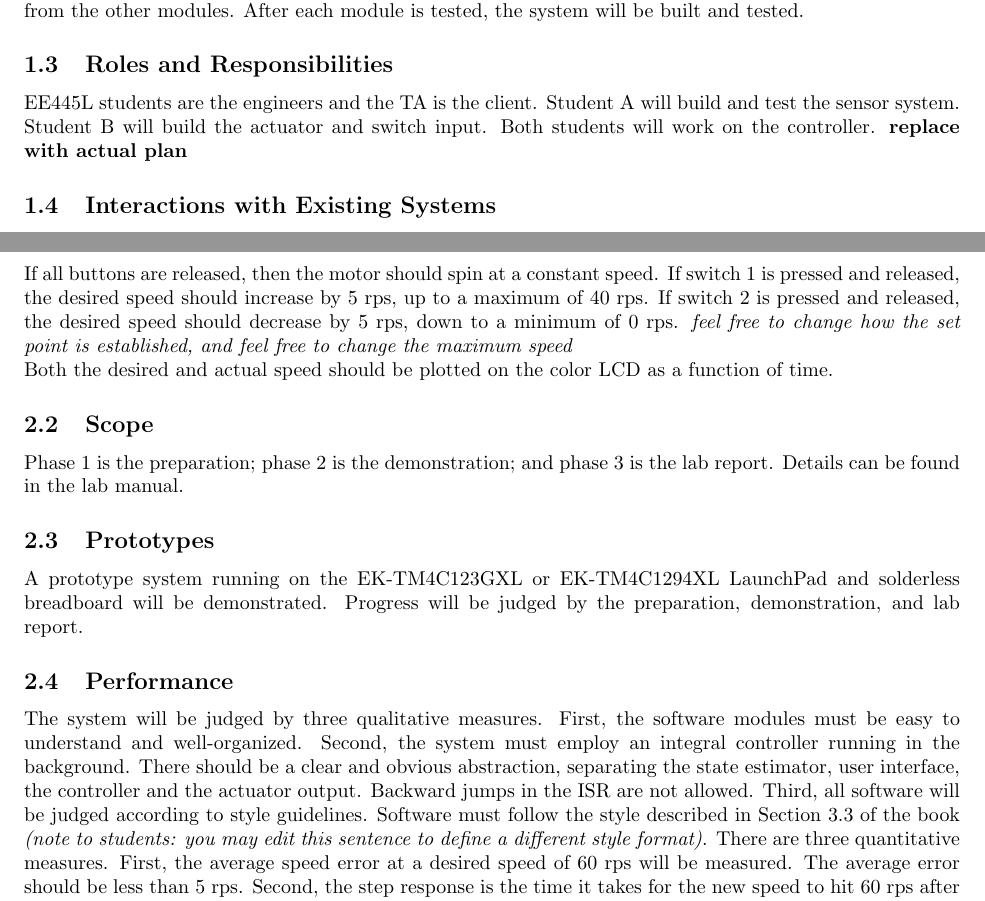
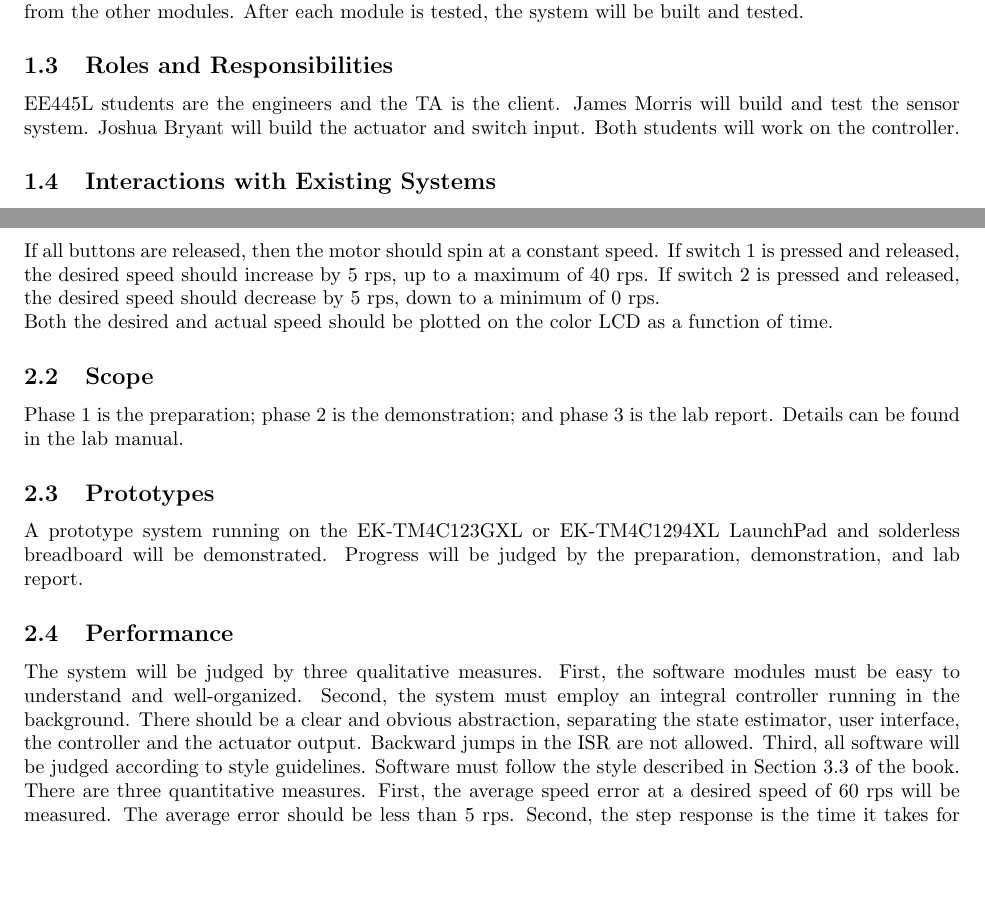
Before and after one commit to Aku42/445LTeamCouch, a LaTeX document (Preps/Lab4/Lab4_SoftwareDesignRequirements.tex): two parts of pages 1 and 2 of 3, joined at a grey line, cut so that both start at the same text, the shorter picture padded with empty space. Compiled offline with pdfLaTeX.

Commit message:
Removed comments to students
Removed comments to the students. Forgot to do this before in the last
commit.

```diff
--- a/Preps/Lab4/Lab4_SoftwareDesignRequirements.tex
+++ b/Preps/Lab4/Lab4_SoftwareDesignRequirements.tex
@@ -19,7 +19,7 @@
 	\subsection{Process}
 		The project will be developed using the EK-TM4C123GXL or EK-TM4C1294XL LaunchPad. There will be two switches that the operator will use to specify  the desired speed of the motor. The system will be built on a solderless breadboard and run on the usual USB power. The system may use the on board switches or off-board switches. A hardware/software interface will be designed that allows software to control the DC motor. There will be at least five hardware/software modules: tachometer input, switch input, motor output, LCD output, and the motor controller. The process will be to design and test each module independently from the other modules. After each module is tested, the system will be built and tested.
 	\subsection{Roles and Responsibilities}
-		EE445L students are the engineers and the TA is the client. Student A will build and test the sensor system. Student B will build the actuator and switch input. Both students will work on the controller. \textbf{replace with actual plan}
+		EE445L students are the engineers and the TA is the client. James Morris will build and test the sensor system. Joshua Bryant will build the actuator and switch input. Both students will work on the controller.
 	\subsection{Interactions with Existing Systems}
 		The system will use the microcontroller board, a solderless breadbaord, and the DC motor. The wiring connector for the DC motor is described in the PCB Artist file \textbf{Lab4B\_Artist.sch}. It will be powered using the USB cable. You may use a +5V power from the lab bench, but please do not power the motor with a voltage above +5V.
 	\subsection{Terminology}
@@ -44,14 +44,14 @@
 \section{Function Description}
 
 	\subsection{Functionality}
-		If all buttons are released, then the motor should spin at a constant speed. If switch 1 is pressed and released, the desired speed should increase by 5 rps, up to a maximum of 40 rps. If switch 2 is pressed and released, the desired speed should decrease by 5 rps, down to a minimum of 0 rps. \textit{feel free to change how the set point is established, and feel free to change the maximum speed}\\
+		If all buttons are released, then the motor should spin at a constant speed. If switch 1 is pressed and released, the desired speed should increase by 5 rps, up to a maximum of 40 rps. If switch 2 is pressed and released, the desired speed should decrease by 5 rps, down to a minimum of 0 rps.\\
 		Both the desired and actual speed should be plotted on the color LCD as a function of time.
 	\subsection{Scope}
 		Phase 1 is the preparation; phase 2 is the demonstration; and phase 3 is the lab report. Details can be found in the lab manual.
 	\subsection{Prototypes}
 		A prototype system running on the EK-TM4C123GXL or EK-TM4C1294XL LaunchPad and solderless breadboard will be demonstrated. Progress will be judged by the preparation, demonstration, and lab report.
 	\subsection{Performance}
-		The system will be judged by three qualitative measures. First, the software modules must be easy to understand and well-organized. Second, the system must employ an integral controller running in the background. There should be a clear and obvious abstraction, separating the state estimator, user interface, the controller and the actuator output. Backward jumps in the ISR are not allowed. Third, all software will be judged according to style guidelines. Software must follow the style described in Section 3.3 of the book \textit{(note to students: you may edit this sentence to define a different style format)}. There are three quantitative measures. First, the average speed error at a desired speed of 60 rps will be measured. The average error should be less than 5 rps. Second, the step response is the time it takes for the new speed to hit 60 rps after the set point is changed from 40 to 60 rps. Third, you will measure power supply current to run the system. There is no particular need to minimize controller error, step response, or system current in this system.
+		The system will be judged by three qualitative measures. First, the software modules must be easy to understand and well-organized. Second, the system must employ an integral controller running in the background. There should be a clear and obvious abstraction, separating the state estimator, user interface, the controller and the actuator output. Backward jumps in the ISR are not allowed. Third, all software will be judged according to style guidelines. Software must follow the style described in Section 3.3 of the book. There are three quantitative measures. First, the average speed error at a desired speed of 60 rps will be measured. The average error should be less than 5 rps. Second, the step response is the time it takes for the new speed to hit 60 rps after the set point is changed from 40 to 60 rps. Third, you will measure power supply current to run the system. There is no particular need to minimize controller error, step response, or system current in this system.
 	\subsection{Usability}
 		There will be two switch inputs. The tachometer will be used to measure motor speed. The DC motor will operate under no load conditions.
 	\subsection{Safety}
```
Also changed, not shown: Preps/Lab4/Lab4_SoftwareDesignRequirements.pdf.
